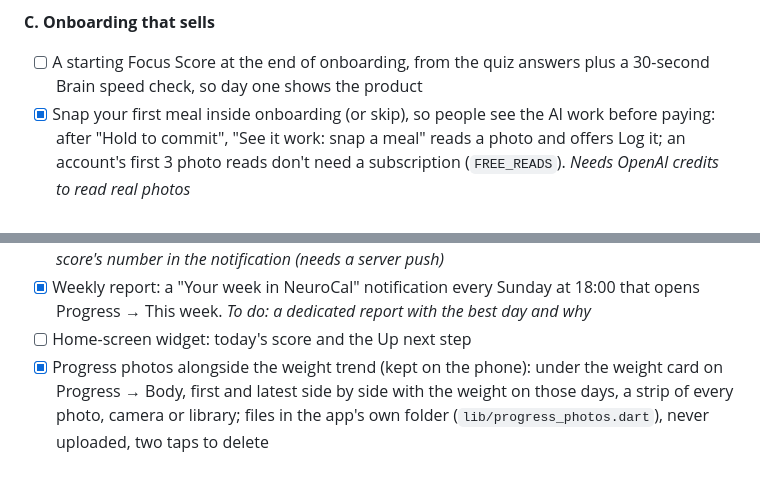
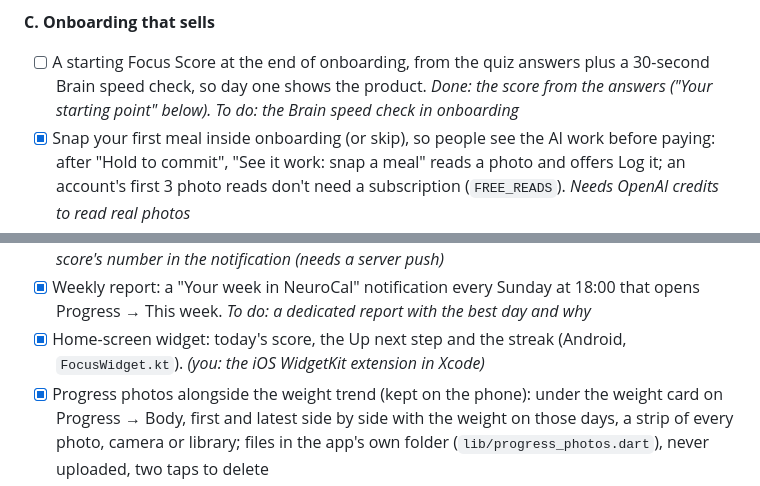
Before and after one commit to lionelishi21/NeuroCal, a Markdown page: docs/EXECUTION_PLAN.md, 2 parts joined by grey strips. Rendered like a GitHub page.

```diff
--- a/docs/EXECUTION_PLAN.md
+++ b/docs/EXECUTION_PLAN.md
@@ -177,7 +180,7 @@ The rest of the app follows the second Claude Design file (Today, This week, Sle
 - [ ] One funnel dashboard: install → onboarding done → paywall → trial → paid, by week and by ad
 
 **C. Onboarding that sells**
-- [ ] A starting Focus Score at the end of onboarding, from the quiz answers plus a 30-second Brain speed check, so day one shows the product
+- [ ] A starting Focus Score at the end of onboarding, from the quiz answers plus a 30-second Brain speed check, so day one shows the product. _Done: the score from the answers ("Your starting point" below). To do: the Brain speed check in onboarding_
 - [x] Snap your first meal inside onboarding (or skip), so people see the AI work before paying: after "Hold to commit", "See it work: snap a meal" reads a photo and offers Log it; an account's first 3 photo reads don't need a subscription (`FREE_READS`). _Needs OpenAI credits to read real photos_
 - [x] A promised result before the paywall: the onboarding ends on "Your starting point" (a starting Focus Score estimated from the answers, a 3-week target drawn as a line, and the three changes worth the most points), and the paywall's plan says "Focus Score from 58 to 80 in 3 weeks". _To do: the weight curve with a date for anyone with a weight goal_
 - [x] Commitment step and social proof: the starting point ends with "Hold to commit to 3 weeks" (fills as it's held; a tap for screen readers) and one line of science on why sleep counts most. _To do: real user quotes once testers give them_
@@ -188,7 +191,7 @@ The rest of the app follows the second Claude Design file (Today, This week, Sle
 - [x] Daily logging streak in the Up next card (a day counts when a meal or a night's sleep is logged), with a "Keep your N-day streak" nudge at 20:00 on a day with nothing logged yet, cancelled once something is
 - [x] Morning notification: the morning check-in nudge now says "Your Focus Score is ready", and the first-run guide ends with "Turn on reminders and start" (all three windows, one permission prompt), so new users get nudges without finding the switches in Me. _To do: the score's number in the notification (needs a server push)_
 - [x] Weekly report: a "Your week in NeuroCal" notification every Sunday at 18:00 that opens Progress → This week. _To do: a dedicated report with the best day and why_
-- [ ] Home-screen widget: today's score and the Up next step
+- [x] Home-screen widget: today's score, the Up next step and the streak (Android, `FocusWidget.kt`). _(you: the iOS WidgetKit extension in Xcode)_
 - [x] Progress photos alongside the weight trend (kept on the phone): under the weight card on Progress → Body, first and latest side by side with the weight on those days, a strip of every photo, camera or library; files in the app's own folder (`lib/progress_photos.dart`), never uploaded, two taps to delete
 - [x] Eating out, US: an "Eating out" choice in Add food with 84 menu items from 10 chains (McDonald's, Burger King, KFC, Wendy's, Taco Bell, Subway, Popeyes, Domino's, Pizza Hut, Chick-fil-A), from USDA's lab analysis of the US menus (`infrastructure/catalog/eatingOut.ts`, generated by `backend/scripts/generate_eating_out.py`); a search finds them too; each has a better pick at the same place (more protein for its calories, or fewer calories and carbs); never used by meal plans. UK: Greggs (13 items, its published figures, each linking to its page). Jamaica: 13 "Jamaican favourites" (beef patty, coco bread, jerk chicken, curry goat, oxtail, rice and peas, festival, fried dumplings, ackee and saltfish, escovitch fish, bammy, fried plantain, callaloo) estimated from typical recipes with USDA ingredients, since no Jamaican chain publishes nutrition. The app opens on the phone's country and can switch. Other UK chains (McDonald's, KFC, Burger King, Nando's), whose sites can't be read automatically, are added on the admin Eating out page (`/admin/eating-out`) from each chain's nutrition page; the API checks the calories add up from protein, carbs and fat. _(you: type in the UK chains' main items)_
 
```
Also changed, not shown: other parts of docs/EXECUTION_PLAN.md (+25 -8 lines).
